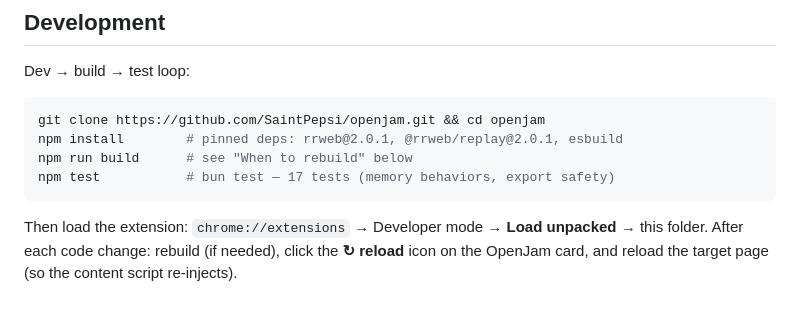
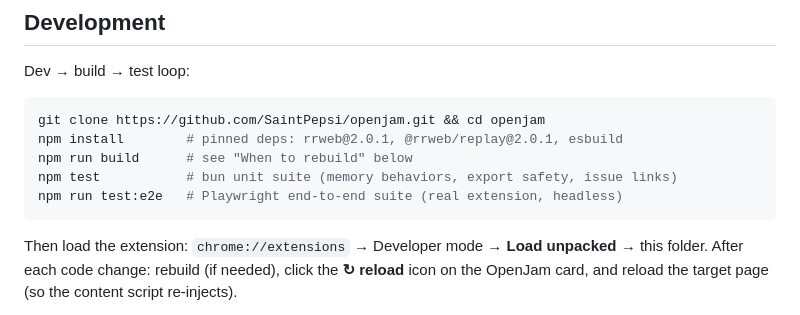
Before and after one commit to SaintPepsi/openjam, a Markdown page: README.md, the part around the change. Rendered like a GitHub page.

Commit message:
README: drop stale unit-test count, mention e2e in dev loop
Co-Authored-By: Maple <ianhogers@hotmail.com>

````diff
--- a/README.md
+++ b/README.md
@@ -82,7 +82,8 @@ Dev → build → test loop:
 git clone https://github.com/SaintPepsi/openjam.git && cd openjam
 npm install        # pinned deps: rrweb@2.0.1, @rrweb/replay@2.0.1, esbuild
 npm run build      # see "When to rebuild" below
-npm test           # bun test — 17 tests (memory behaviors, export safety)
+npm test           # bun unit suite (memory behaviors, export safety, issue links)
+npm run test:e2e   # Playwright end-to-end suite (real extension, headless)
 ```
 
 Then load the extension: `chrome://extensions` → Developer mode → **Load unpacked** →
````
